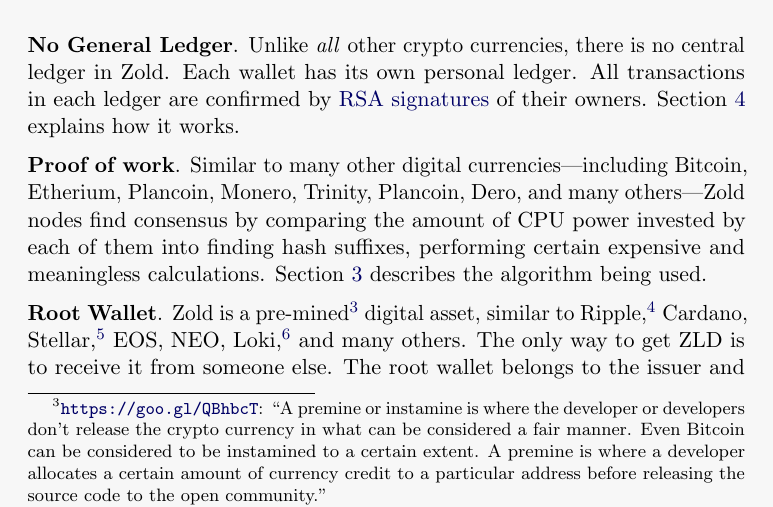
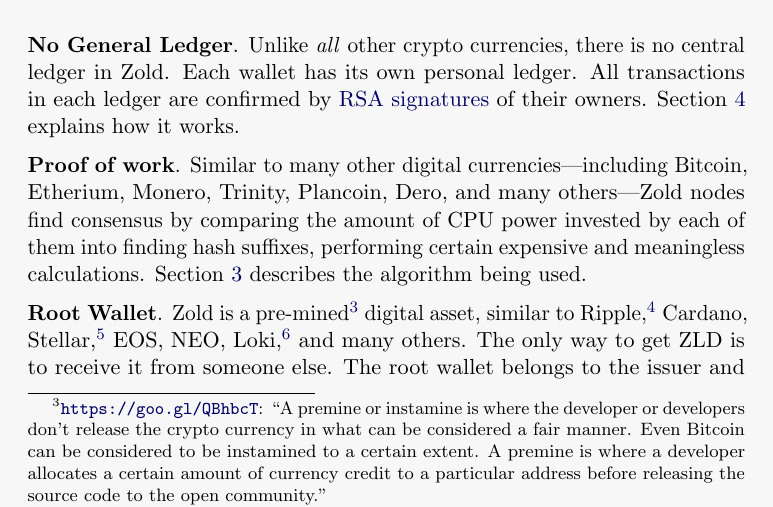
Before and after one commit to zold-io/papers, a LaTeX paper (wp.tex): part of page 3 of 16, cut so that both start at the same text. Compiled offline with pdfLaTeX.

Commit message:
#7 A small typo

```diff
--- a/wp.tex
+++ b/wp.tex
@@ -136,7 +136,7 @@
 Section~\ref{sec:wallets} explains how it works.
 
 \textbf{Proof of work}.
-Similar to many other digital currencies---including Bitcoin, Etherium, Plancoin, Monero, Trinity, Plancoin, Dero,
+Similar to many other digital currencies---including Bitcoin, Etherium, Monero, Trinity, Plancoin, Dero,
 and many others---Zold nodes find consensus by comparing the amount of CPU power invested
 by each of them into finding hash suffixes, performing certain expensive and meaningless calculations.
 Section~\ref{sec:score} describes the algorithm being used.
```
Also changed, not shown: wp.pdf.
